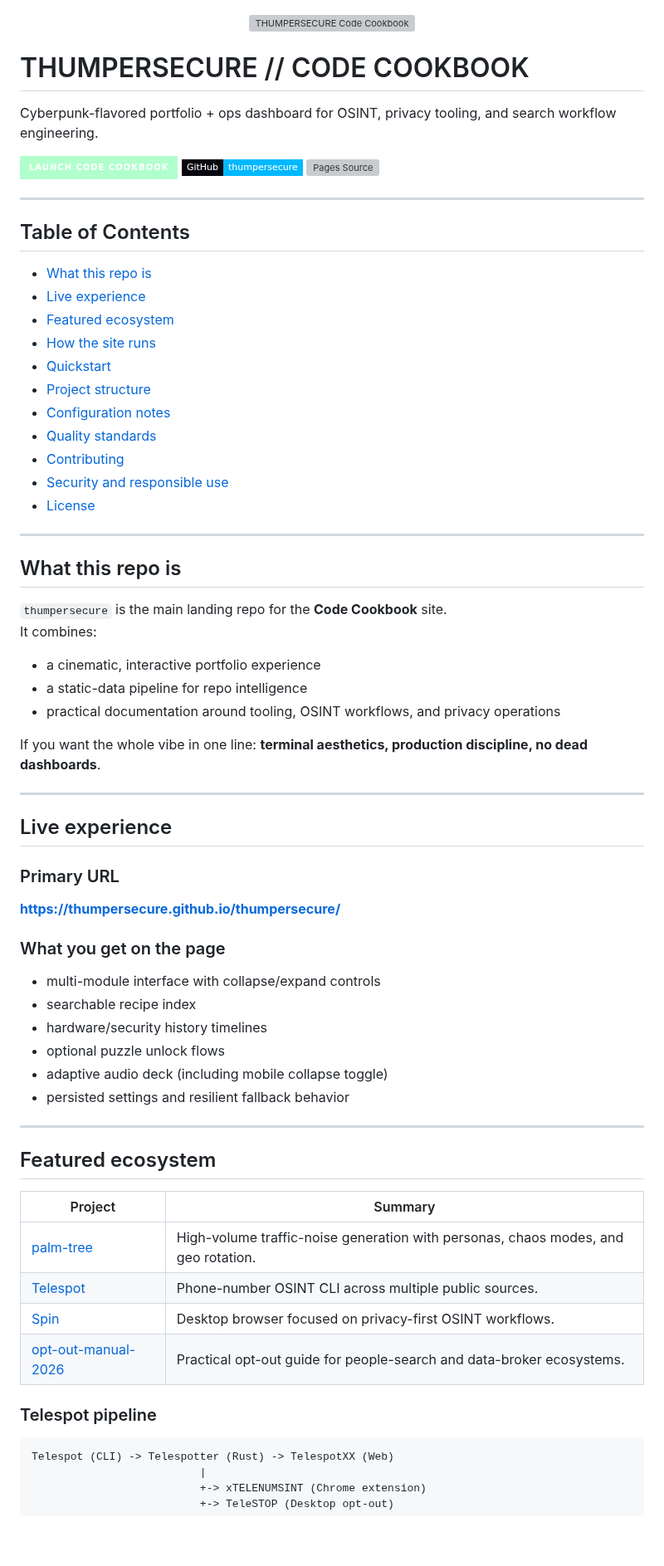
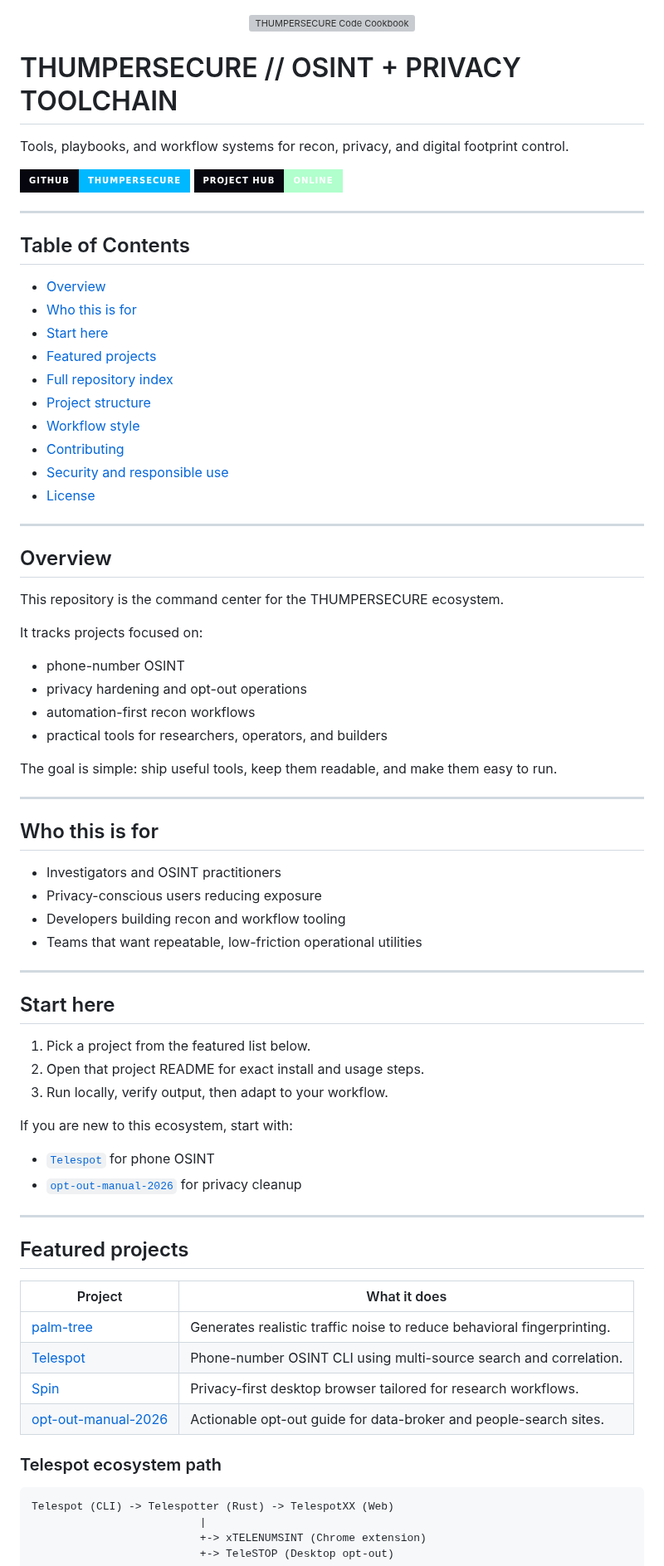
Before and after one commit to thumpersecure/thumpersecure, a Markdown page: README.md, the part around one of its changes. Shown at 83% size. Rendered like a GitHub page; badges without logos; blank space fills up the shorter version; grey boxes are pictures that could not be loaded.

Commit message:
Refocus README on tools, usage, and contribution flow
Co-authored-by: thumpersecure <thumpersecure@users.noreply.github.com>

````diff
--- a/README.md
+++ b/README.md
@@ -2,72 +2,77 @@
   <img src="assets/neural-header.svg" width="99%" alt="THUMPERSECURE Code Cookbook" />
 </div>
 
-# THUMPERSECURE // CODE COOKBOOK
+# THUMPERSECURE // OSINT + PRIVACY TOOLCHAIN
 
-Cyberpunk-flavored portfolio + ops dashboard for OSINT, privacy tooling, and search workflow engineering.
+Tools, playbooks, and workflow systems for recon, privacy, and digital footprint control.
 
-[![Live Site](https://img.shields.io/badge/Launch_Code_Cookbook-b0ffcc?style=for-the-badge&logo=github&logoColor=0601FF&labelColor=06060F)](https://thumpersecure.github.io/thumpersecure/)
-[![Profile](https://img.shields.io/badge/GitHub-thumpersecure-00b8ff?style=flat-square&logo=github&labelColor=06060F)](https://github.com/thumpersecure)
-[![Pages Source](https://img.shields.io/badge/Deploy-/docs-8b5cf6?style=flat-square&labelColor=06060e)](https://github.com/thumpersecure/thumpersecure/tree/main/docs)
+[![GitHub](https://img.shields.io/badge/GitHub-thumpersecure-00b8ff?style=for-the-badge&logo=github&labelColor=06060F)](https://github.com/thumpersecure)
+[![Live Hub](https://img.shields.io/badge/Project_Hub-online-b0ffcc?style=for-the-badge&labelColor=06060F)](https://thumpersecure.github.io/thumpersecure/)
 
 ---
 
 ## Table of Contents
 
-- [What this repo is](#what-this-repo-is)
-- [Live experience](#live-experience)
-- [Featured ecosystem](#featured-ecosystem)
-- [How the site runs](#how-the-site-runs)
-- [Quickstart](#quickstart)
+- [Overview](#overview)
+- [Who this is for](#who-this-is-for)
+- [Start here](#start-here)
+- [Featured projects](#featured-projects)
+- [Full repository index](#full-repository-index)
 - [Project structure](#project-structure)
-- [Configuration notes](#configuration-notes)
-- [Quality standards](#quality-standards)
+- [Workflow style](#workflow-style)
 - [Contributing](#contributing)
 - [Security and responsible use](#security-and-responsible-use)
 - [License](#license)
 
 ---
 
-## What this repo is
+## Overview
 
-`thumpersecure` is the main landing repo for the **Code Cookbook** site.
-It combines:
+This repository is the command center for the THUMPERSECURE ecosystem.
 
-- a cinematic, interactive portfolio experience
-- a static-data pipeline for repo intelligence
-- practical documentation around tooling, OSINT workflows, and privacy operations
+It tracks projects focused on:
 
-If you want the whole vibe in one line: **terminal aesthetics, production discipline, no dead dashboards**.
+- phone-number OSINT
+- privacy hardening and opt-out operations
+- automation-first recon workflows
+- practical tools for researchers, operators, and builders
+
+The goal is simple: ship useful tools, keep them readable, and make them easy to run.
 
 ---
 
-## Live experience
+## Who this is for
 
-### Primary URL
-
-**https://thumpersecure.github.io/thumpersecure/**
-
-### What you get on the page
-
-- multi-module interface with collapse/expand controls
-- searchable recipe index
-- hardware/security history timelines
-- optional puzzle unlock flows
-- adaptive audio deck (including mobile collapse toggle)
-- persisted settings and resilient fallback behavior
+- Investigators and OSINT practitioners
+- Privacy-conscious users reducing exposure
+- Developers building recon and workflow tooling
+- Teams that want repeatable, low-friction operational utilities
 
 ---
 
-## Featured ecosystem
+## Start here
 
-| Project | Summary |
+1. Pick a project from the featured list below.
+2. Open that project README for exact install and usage steps.
+3. Run locally, verify output, then adapt to your workflow.
+
+If you are new to this ecosystem, start with:
+
+- [`Telespot`](https://github.com/thumpersecure/Telespot) for phone OSINT
+- [`opt-out-manual-2026`](https://github.com/thumpersecure/opt-out-manual-2026) for privacy cleanup
+
+---
+
+## Featured projects
+
+| Project | What it does |
 | --- | --- |
-| [palm-tree](https://github.com/thumpersecure/palm-tree) | High-volume traffic-noise generation with personas, chaos modes, and geo rotation. |
-| [Telespot](https://github.com/thumpersecure/Telespot) | Phone-number OSINT CLI across multiple public sources. |
-| [Spin](https://github.com/thumpersecure/Spin) | Desktop browser focused on privacy-first OSINT workflows. |
-| [opt-out-manual-2026](https://github.com/thumpersecure/opt-out-manual-2026) | Practical opt-out guide for people-search and data-broker ecosystems. |
+| [palm-tree](https://github.com/thumpersecure/palm-tree) | Generates realistic traffic noise to reduce behavioral fingerprinting. |
+| [Telespot](https://github.com/thumpersecure/Telespot) | Phone-number OSINT CLI using multi-source search and correlation. |
+| [Spin](https://github.com/thumpersecure/Spin) | Privacy-first desktop browser tailored for research workflows. |
+| [opt-out-manual-2026](https://github.com/thumpersecure/opt-out-manual-2026) | Actionable opt-out guide for data-broker and people-search sites. |
 
-### Telespot pipeline
+### Telespot ecosystem path
 
 ```text
 Telespot (CLI) -> Telespotter (Rust) -> TelespotXX (Web)
````
Also changed, not shown: other parts of README.md (+49 -119 lines).
